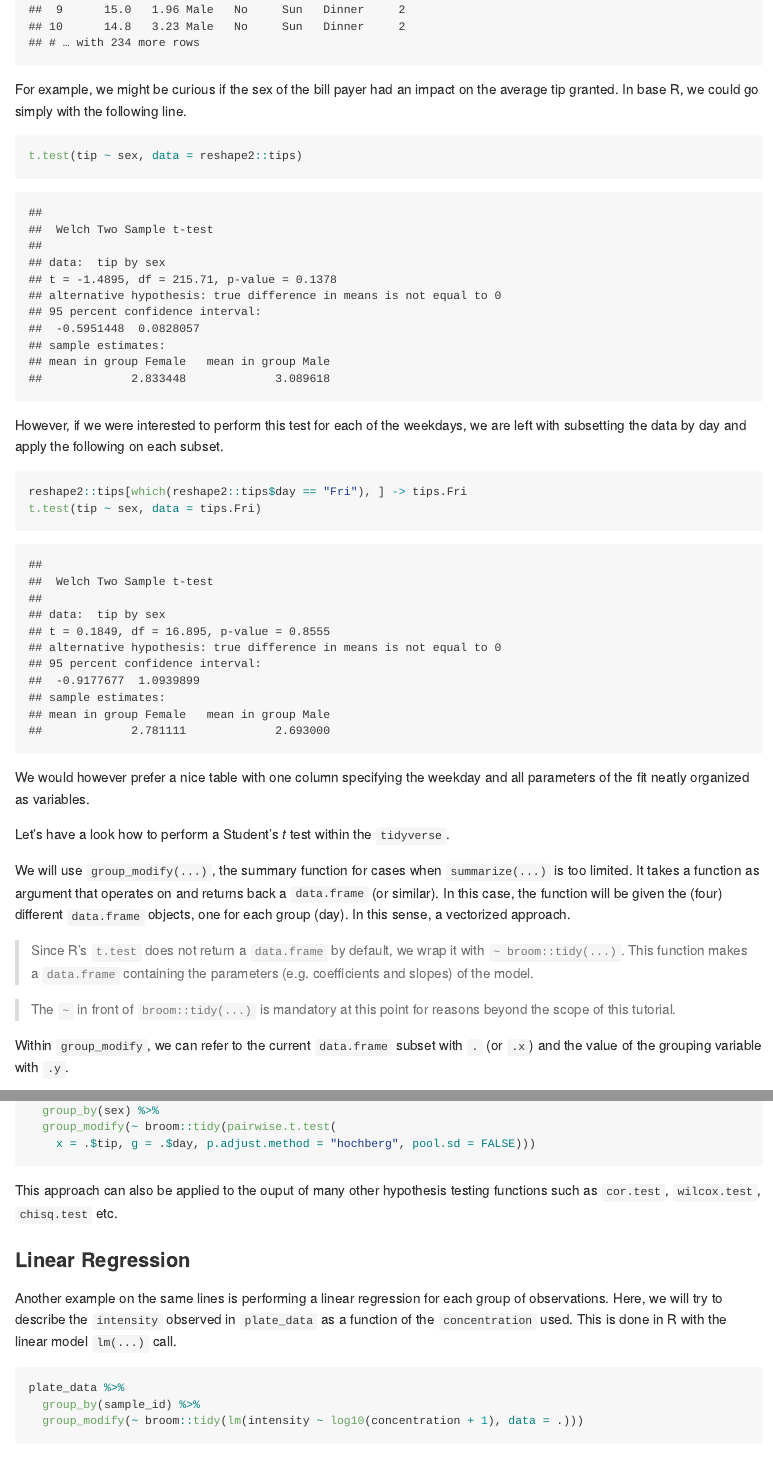
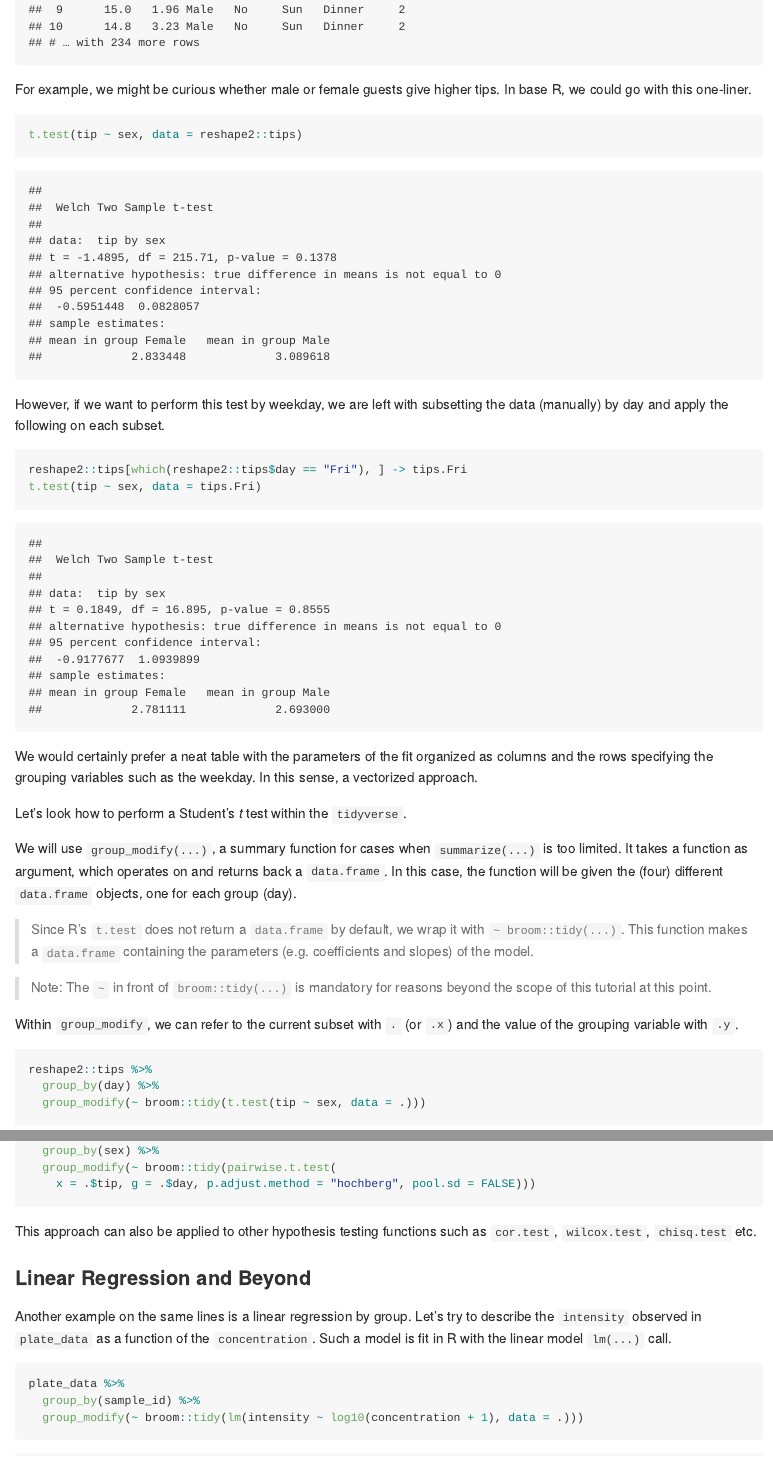
Before and after one commit to benjbuch/octo_waffle, an R Markdown document (part_13-summarizing_tables.Rmd): the page in a window 1100 px wide, from 3210 px down, and a second part further down, joined at a grey line. The pictures show the output file part_13-summarizing_tables.md that the author committed with the source, drawn offline in the style of GitHub.

Commit message:
Fix typos

````diff
--- a/part_13-summarizing_tables.Rmd
+++ b/part_13-summarizing_tables.Rmd
@@ -73,13 +73,13 @@ Here, we will use a built-in data set in R, `reshape2::tips`, which contains a r
 reshape2::tips %>% as_tibble()
 ```
 
-For example, we might be curious if the sex of the bill payer had an impact on the average tip granted. In base R, we could go simply with the following line.
+For example, we might be curious whether male or female guests give higher tips. In base R, we could go with this one-liner.
 
 ```{r}
 t.test(tip ~ sex, data = reshape2::tips)
 ```
 
-However, if we were interested to perform this test for each of the weekdays, we are left with subsetting the data by day and apply the following on each subset.
+However, if we want to perform this test by weekday, we are left with subsetting the data (manually) by day and apply the following on each subset.
 
 ```{r}
 reshape2::tips[which(reshape2::tips$day == "Fri"), ] -> tips.Fri
@@ -89,17 +89,17 @@ t.test(tip ~ sex, data = tips.Fri)
 rm(tips.Fri)
 ```
 
-We would however prefer a nice table with one column specifying the weekday and all parameters of the fit neatly organized as variables.
+We would certainly prefer a neat table with the parameters of the fit organized as columns and the rows specifying the grouping variables such as the weekday. In this sense, a vectorized approach.
 
-Let's have a look how to perform a Student's _t_ test within the `tidyverse`.
+Let's look how to perform a Student's _t_ test within the `tidyverse`.
 
-We will use `group_modify(...)`, the summary function for cases when `summarize(...)` is too limited. It takes a function as argument that operates on and returns back a `data.frame` (or similar). In this case, the function will be given the (four) different `data.frame` objects, one for each group (day). In this sense, a vectorized approach.
+We will use `group_modify(...)`, a summary function for cases when `summarize(...)` is too limited. It takes a function as argument, which operates on and returns back a `data.frame`. In this case, the function will be given the (four) different `data.frame` objects, one for each group (day).
 
 > Since R's `t.test` does not return a `data.frame` by default, we wrap it with `~ broom::tidy(...)`. This function makes a `data.frame` containing the parameters (e.g. coefficients and slopes) of the model.
 
-> The `~` in front of `broom::tidy(...)` is mandatory at this point for reasons beyond the scope of this tutorial.
+> Note: The `~` in front of `broom::tidy(...)` is mandatory for reasons beyond the scope of this tutorial at this point.
 
-Within `group_modify`, we can refer to the current `data.frame` subset with `.` (or `.x`) and the value of the grouping variable with `.y`.
+Within `group_modify`, we can refer to the current subset with `.` (or `.x`) and the value of the grouping variable with `.y`.
 
 ```{r}
 reshape2::tips %>%
@@ -142,11 +144,11 @@ reshape2::tips %>%
     x = .$tip, g = .$day, p.adjust.method = "hochberg", pool.sd = FALSE)))
 ```
 
-This approach can also be applied to the ouput of many other hypothesis testing functions such as `cor.test`, `wilcox.test`, `chisq.test` etc.
+This approach can also be applied to other hypothesis testing functions such as `cor.test`, `wilcox.test`, `chisq.test` etc.
 
-### Linear Regression
+### Linear Regression and Beyond
 
-Another example on the same lines is performing a linear regression for each group of observations. Here, we will try to describe the `intensity` observed in `plate_data` as a function of the `concentration` used. This is done in R with the  linear model `lm(...)` call.
+Another example on the same lines is a linear regression by group. Let's try to describe the `intensity` observed in `plate_data` as a function of the `concentration`. Such a model is fit in R with the linear model `lm(...)` call.
 
 ```{r}
 plate_data %>%
````
Also changed, not shown: part_01-basic_interactions_files/figure-gfm/unnamed-chunk-1-1.png, part_13-summarizing_tables.md, part_13-summarizing_tables.Rmd (6 more changed lines).
